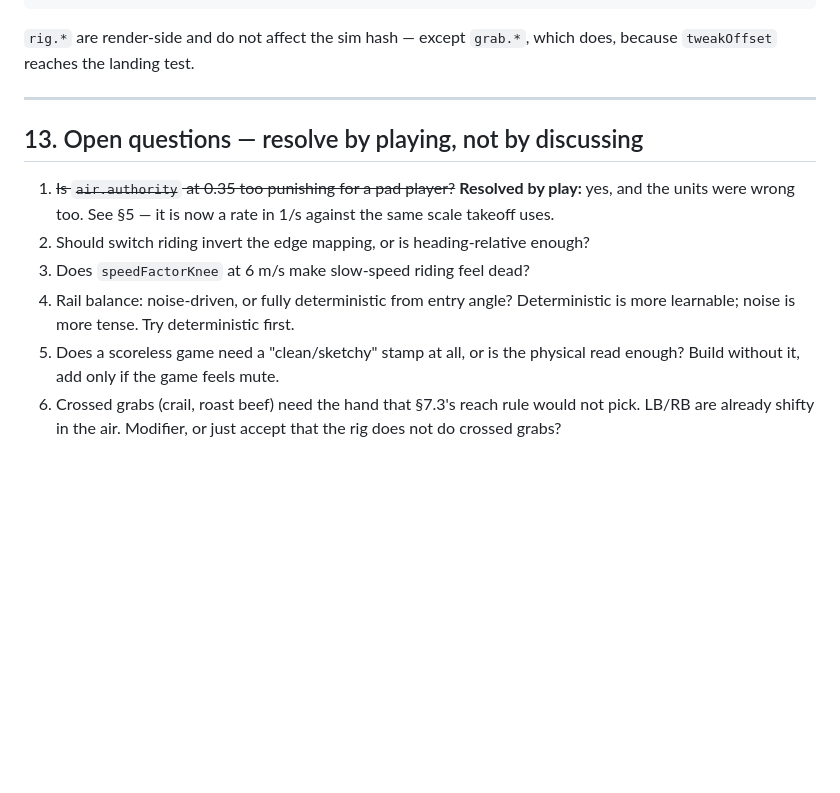
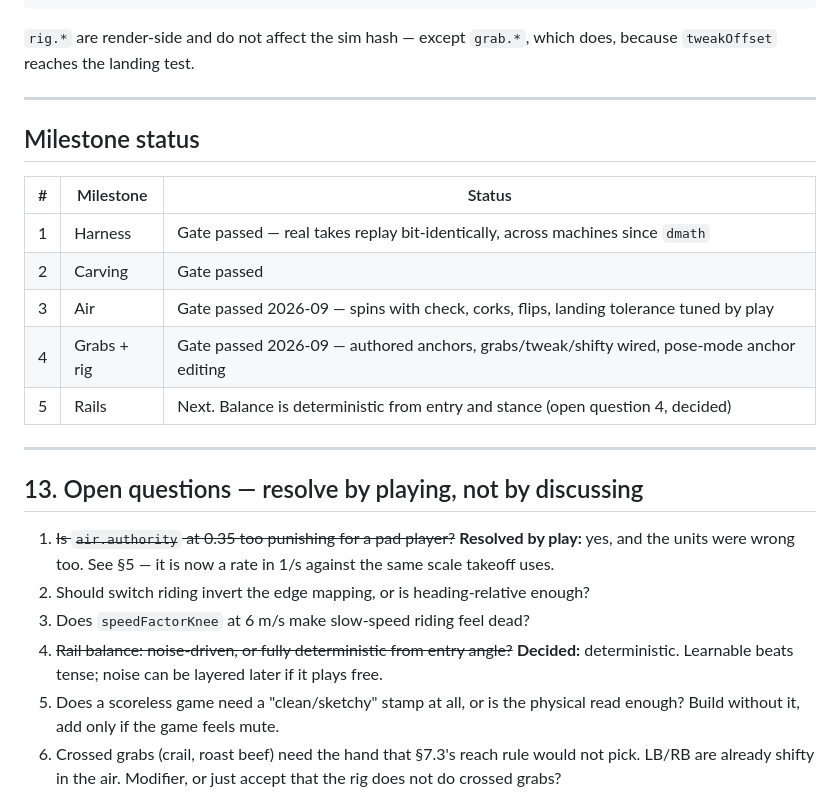
Before and after one commit to kalleoksa/camber, a Markdown page: design.md, the part around the change. GitHub-like rendering; blank space fills up the shorter version.

Commit message:
design: milestones 3 and 4 gates passed; rail balance deterministic
Co-Authored-By: Claude Opus 5.5 <noreply@anthropic.com>
Claude-Session: https://claude.ai/code/session_01MHoo64PeH7z5F41FM4dxYF

```diff
--- a/design.md
+++ b/design.md
@@ -743,6 +743,18 @@ because `tweakOffset` reaches the landing test.
 
 ---
 
+## Milestone status
+
+| # | Milestone | Status |
+|---|---|---|
+| 1 | Harness | Gate passed — real takes replay bit-identically, across machines since `dmath` |
+| 2 | Carving | Gate passed |
+| 3 | Air | Gate passed 2026-09 — spins with check, corks, flips, landing tolerance tuned by play |
+| 4 | Grabs + rig | Gate passed 2026-09 — authored anchors, grabs/tweak/shifty wired, pose-mode anchor editing |
+| 5 | Rails | Next. Balance is deterministic from entry and stance (open question 4, decided) |
+
+---
+
 ## 13. Open questions — resolve by playing, not by discussing
 
 1. ~~Is `air.authority` at 0.35 too punishing for a pad player?~~ **Resolved by play:**
@@ -750,8 +762,8 @@ because `tweakOffset` reaches the landing test.
    scale takeoff uses.
 2. Should switch riding invert the edge mapping, or is heading-relative enough?
 3. Does `speedFactorKnee` at 6 m/s make slow-speed riding feel dead?
-4. Rail balance: noise-driven, or fully deterministic from entry angle? Deterministic is
-   more learnable; noise is more tense. Try deterministic first.
+4. ~~Rail balance: noise-driven, or fully deterministic from entry angle?~~ **Decided:**
+   deterministic. Learnable beats tense; noise can be layered later if it plays free.
 5. Does a scoreless game need a "clean/sketchy" stamp at all, or is the physical read
    enough? Build without it, add only if the game feels mute.
 6. Crossed grabs (crail, roast beef) need the hand that §7.3's reach rule would not
```
